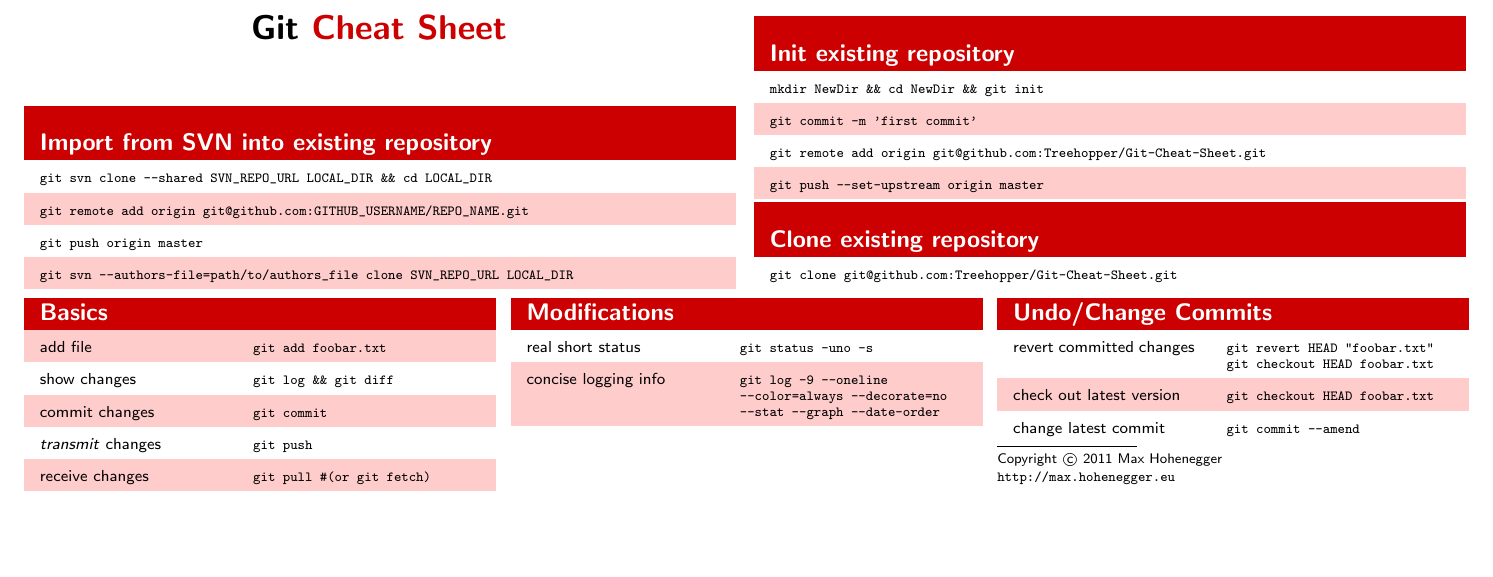
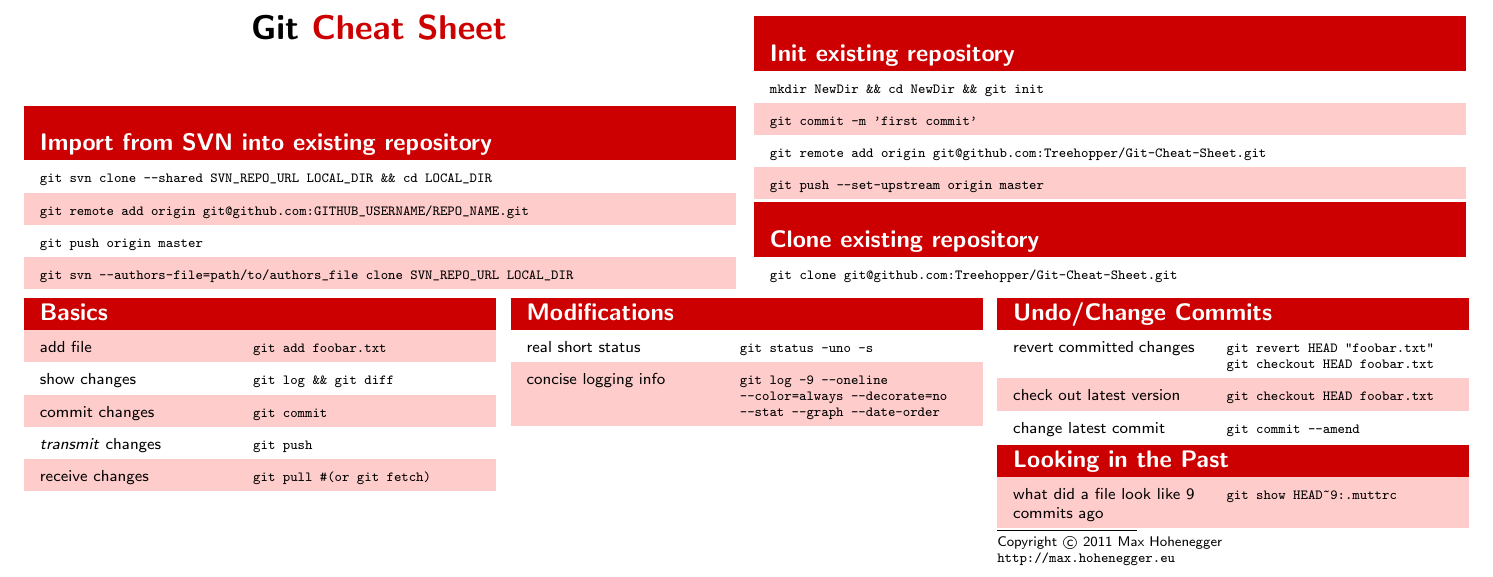
Before and after one commit to Treehopper/Git-Cheat-Sheet, a LaTeX document (git-cheatsheet.tex): part of the page, cut so that both start at the same text, the shorter picture padded with empty space. The pictures show the PDF file git-cheatsheet.pdf that the author committed with the source.

Commit message:
added command to show old revisions of a file

```diff
--- a/git-cheatsheet.tex
+++ b/git-cheatsheet.tex
@@ -100,6 +100,11 @@
         \dc{change latest commit}{git commit --amend}
 \end{tabular}
 
+\begin{tabular}{p{3.2cm} p{4cm}}
+\thead{Looking in the Past}
+    \dc{what did a file look like 9 commits ago}{\lstinline{git show HEAD~9:.muttrc}}
+\end{tabular}
+
 
 
 
```
Also changed, not shown: git-cheatsheet.pdf.
